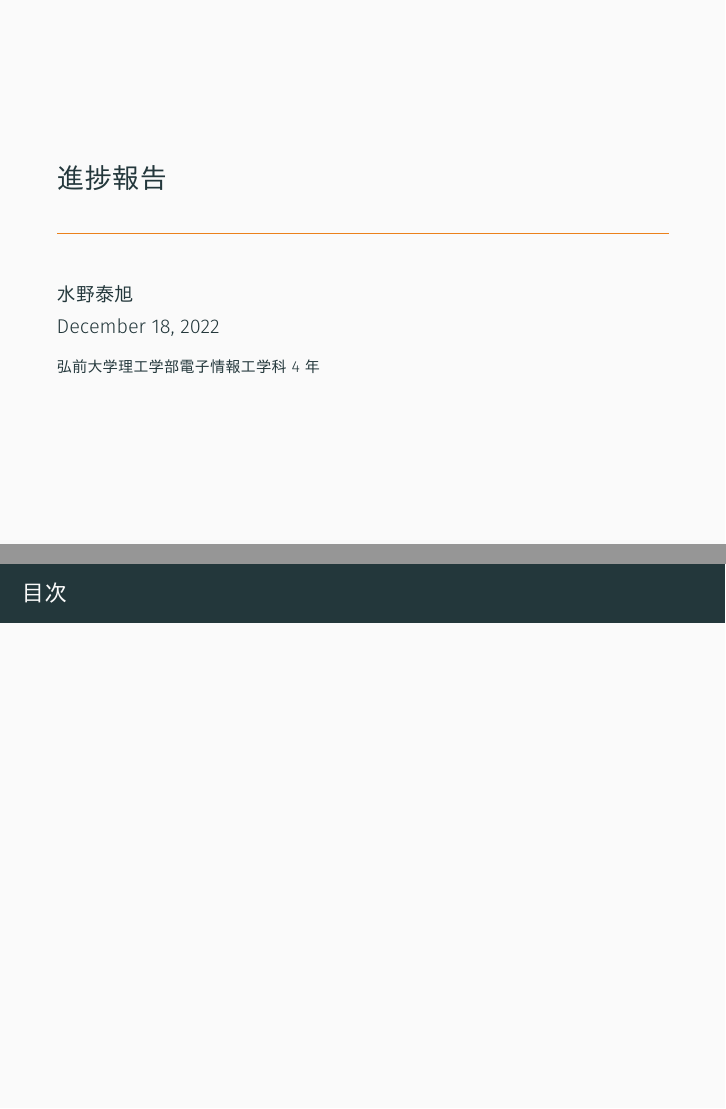
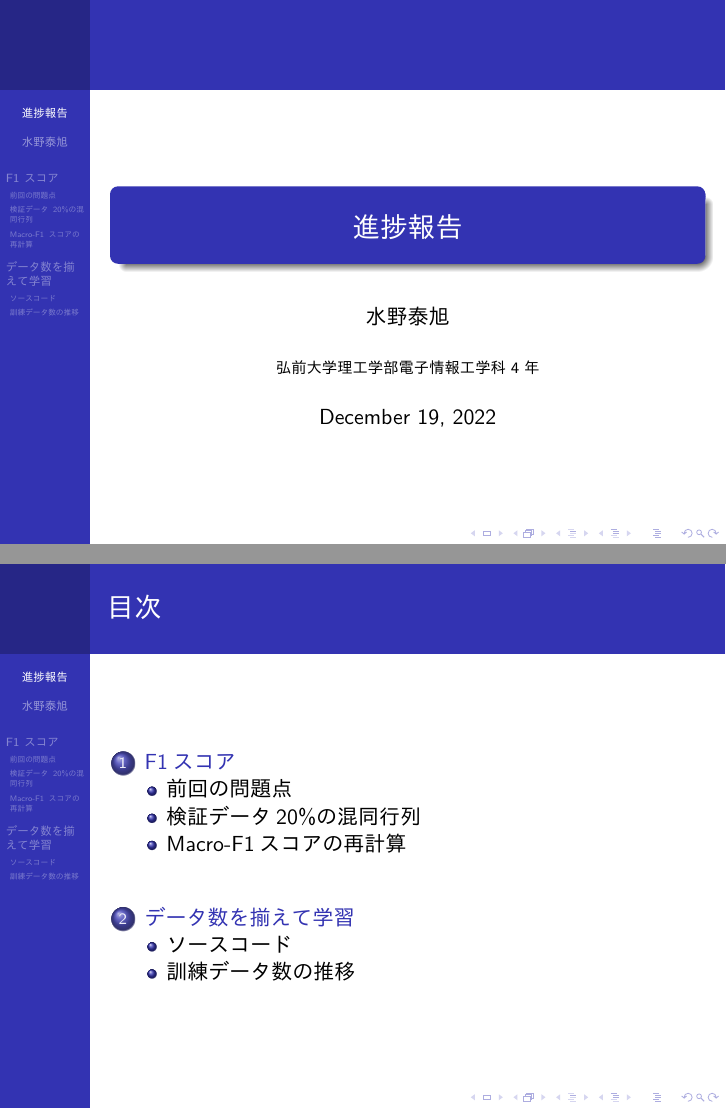
Before and after one commit to spica-jp/progress, LaTeX slides (work_1219/slide/main.tex): pages 1 and 2 of 2 before the commit and pages 1 and 2 of 7 after it, joined at a grey line. The pictures show the PDF file work_1219/slide/main.pdf that the author committed with the source.

Commit message:
add content of work_1219

```diff
--- a/work_1219/slide/main.tex
+++ b/work_1219/slide/main.tex
@@ -46,0 +45,6 @@
+  \section{F1スコア}
+  \begin{frame}
+    \frametitle{前回の問題点}
+    \subsection{前回の問題点}
+    \begin{columns}
+      \begin{column}{0.48\textwidth}
@@ -46,0 +54,27 @@
+      \end{column}
+      \begin{column}{0.48\textwidth}
+        \begin{figure}[H]
+          \centering
+          \includegraphics[keepaspectratio, scale=0.35]{images/deepimfam_confusion_matrix_cnt.pdf}
+        \end{figure}
+      \end{column}
+    \end{columns}
+  \end{frame}
+  \begin{frame}
+    \frametitle{検証データ20\%の混同行列}
+    \subsection{検証データ20\%の混同行列}
+    \begin{figure}[H]
+      \centering
+      \includegraphics[keepaspectratio, scale=0.6]{images/DeepImFam_more_val.pdf}
+    \end{figure}
+  \end{frame}
+  \begin{frame}
+    \frametitle{Macro-F1スコアの再計算}
+    \subsection{Macro-F1スコアの再計算}
+    \begin{table}[H]
+      \centering
+      \caption{クラスごとのMacro-F1の計算} \label{tb:macro-F1}
+      \begin{tabular}{ccccc}
+        \toprule
+        Class & Accuracy & Precision & Recall & Macro-F1 \\
+        \midrule
@@ -46,0 +86,11 @@
+        \midrule
+        Average & 0.98475 & 0.95904 & 0.81231 & 0.84064 \\
+        \bottomrule
+      \end{tabular}
+    \end{table}
+    sklearn.f1\_scoreでmacro-F1スコアの計算をすると、0.82730が出力され、手計算と異なる値となった。
+  \end{frame}
+  \section{データ数を揃えて学習}
+  \begin{frame}[fragile]
+    \frametitle{ソースコード}
+    \subsection{ソースコード}
@@ -46,0 +100 @@
+      index = list()
@@ -46,0 +108 @@
+      max_l = 0
@@ -47 +116,47 @@
+    \end{lstlisting}
+  \end{frame}
+  \begin{frame}
+    \frametitle{訓練データ数の推移}
+    \subsection{訓練データ数の推移}
+    \begin{columns}
+      \begin{column}{0.48\textwidth}
+        \begin{table}[H]
+          \centering
+          \caption{もとの訓練データ}
+          \begin{tabular}{cr}
+            \toprule
+            クラス & データ数 \\
+            \midrule
+            A & 4824 \\
+            B & 411 \\
+            C & 1844 \\
+            D & 11 \\
+            E & 16 \\
+            \midrule
+            SUM & 7106 \\
+            \bottomrule
+          \end{tabular}
+        \end{table}
+      \end{column}
+      \begin{column}{0.48\textwidth}
+        \begin{table}[H]
+          \centering
+          \caption{増やした訓練データ}
+          \begin{tabular}{cr}
+            \toprule
+            クラス & データ数 \\
+            \midrule
+            A & 4824 \\
+            B & 4521 \\
+            C & 3688 \\
+            D & 4818 \\
+            E & 4816 \\
+            \midrule
+            SUM & 22667 \\
+            \bottomrule
+          \end{tabular}
+        \end{table}
+      \end{column}
+    \end{columns}
+  \end{frame}
 \end{document}
```
Also changed, not shown: work_1219/slide/images/DeepImFam_augmentation.png (added), work_1219/slide/images/DeepImFam_more_val.pdf (added), work_1219/slide/images/deepimfam_augmentation_confusion_matrix_cnt.pdf (added), work_1219/slide/images/deepimfam_augmentation_confusion_matrix_ratio.pdf (added), work_1219/slide/images/deepimfam_confusion_matrix_cnt.pdf (added), work_1219/slide/main.pdf, work_1219/slide/main.tex (37 more changed lines), 8 other files.
